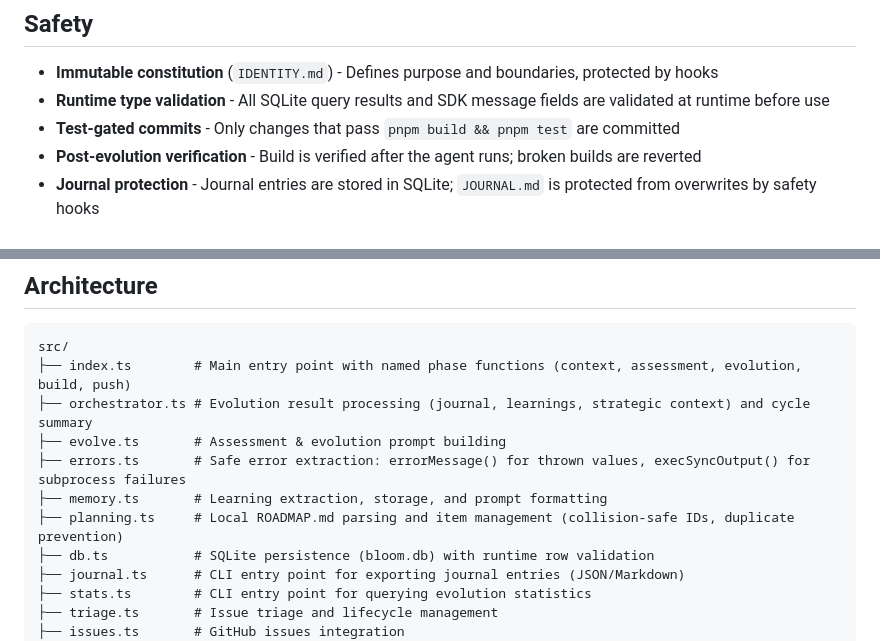
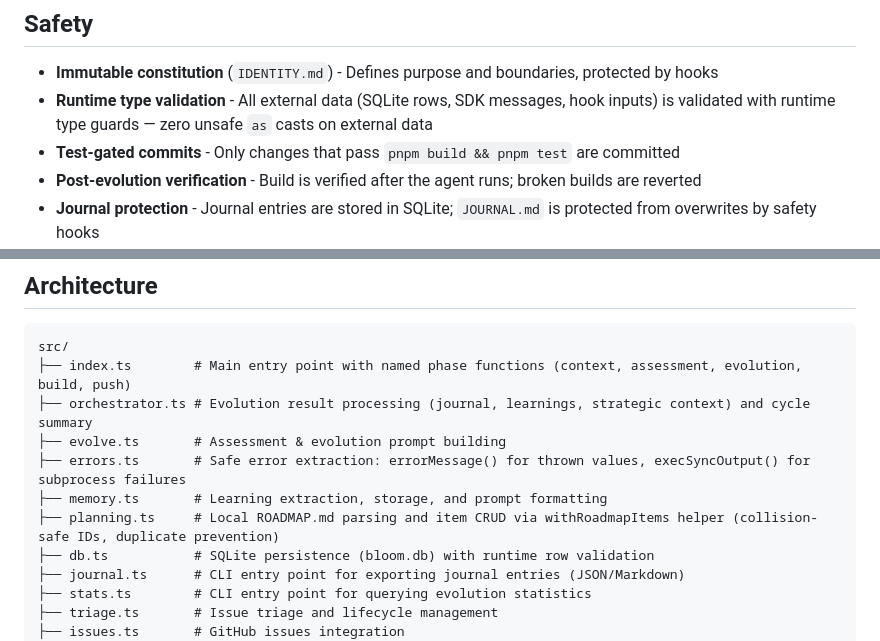
Before and after one commit to mannyyang/bloom, a Markdown page: README.md, 2 parts joined by grey strips. Rendered like a GitHub page.

Commit message:
docs: update README to reflect withRoadmapItems helper and completed type-safety campaign
Co-Authored-By: Claude Opus 4.6 <noreply@anthropic.com>

```diff
--- a/README.md
+++ b/README.md
@@ -88,7 +88,7 @@ All state is stored in `bloom.db` (SQLite with WAL mode):
 ## Safety
 
 - **Immutable constitution** (`IDENTITY.md`) - Defines purpose and boundaries, protected by hooks
-- **Runtime type validation** - All SQLite query results and SDK message fields are validated at runtime before use
+- **Runtime type validation** - All external data (SQLite rows, SDK messages, hook inputs) is validated with runtime type guards — zero unsafe `as` casts on external data
 - **Test-gated commits** - Only changes that pass `pnpm build && pnpm test` are committed
 - **Post-evolution verification** - Build is verified after the agent runs; broken builds are reverted
 - **Journal protection** - Journal entries are stored in SQLite; `JOURNAL.md` is protected from overwrites by safety hooks
@@ -113,7 +113,7 @@ src/
 ├── evolve.ts       # Assessment & evolution prompt building
 ├── errors.ts       # Safe error extraction: errorMessage() for thrown values, execSyncOutput() for subprocess failures
 ├── memory.ts       # Learning extraction, storage, and prompt formatting
-├── planning.ts     # Local ROADMAP.md parsing and item management (collision-safe IDs, duplicate prevention)
+├── planning.ts     # Local ROADMAP.md parsing and item CRUD via withRoadmapItems helper (collision-safe IDs, duplicate prevention)
 ├── db.ts           # SQLite persistence (bloom.db) with runtime row validation
 ├── journal.ts      # CLI entry point for exporting journal entries (JSON/Markdown)
 ├── stats.ts        # CLI entry point for querying evolution statistics
```
